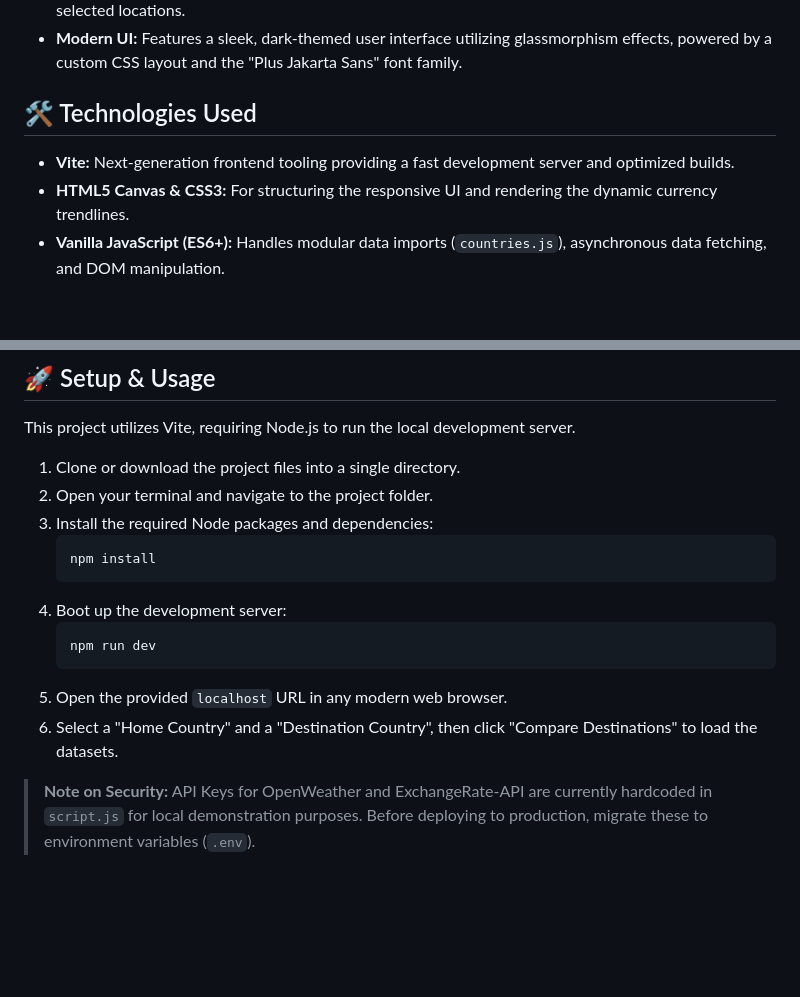
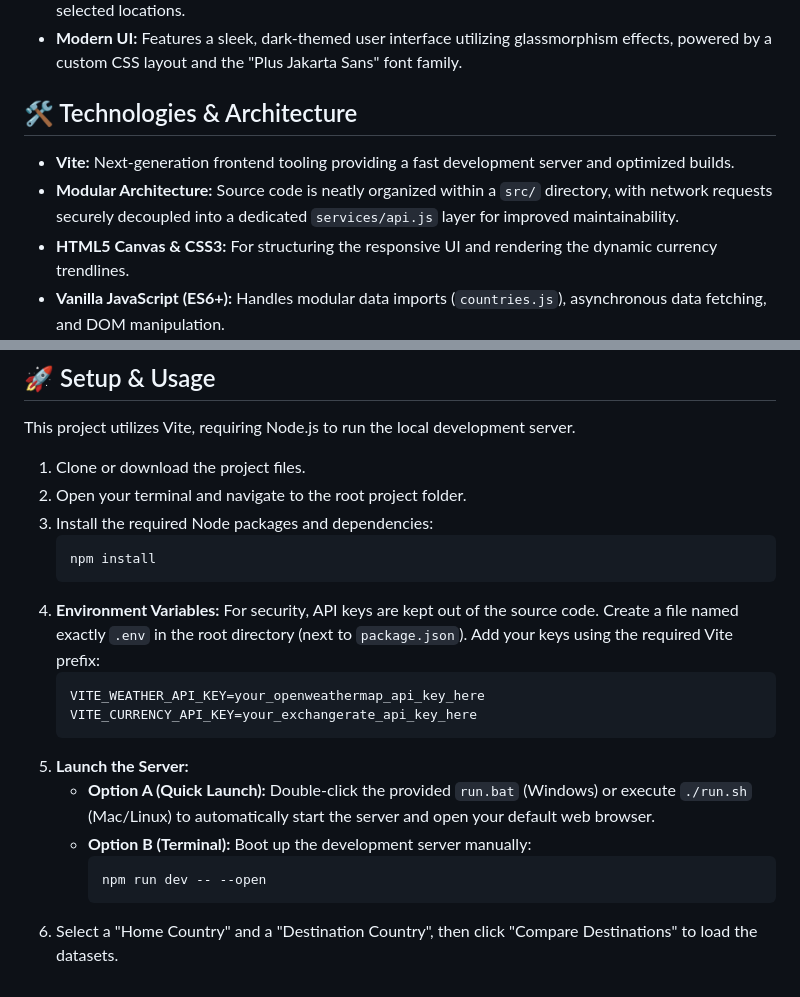
Before and after one commit to shauncss/travel_checker, a Markdown page: README.md, 2 parts joined by grey strips. GitHub-like rendering; blank space fills up the shorter version.

````diff
--- a/README.md
+++ b/README.md
@@ -10,9 +10,10 @@ Travel Checker is a dynamic web application that allows users to seamlessly comp
 * **Time Zone Tracking:** Compares the current local time and displays the exact UTC offset for the selected locations.
 * **Modern UI:** Features a sleek, dark-themed user interface utilizing glassmorphism effects, powered by a custom CSS layout and the "Plus Jakarta Sans" font family.
 
-## 🛠️ Technologies Used
+## 🛠️ Technologies & Architecture
 
 * **Vite:** Next-generation frontend tooling providing a fast development server and optimized builds.
+* **Modular Architecture:** Source code is neatly organized within a `src/` directory, with network requests securely decoupled into a dedicated `services/api.js` layer for improved maintainability.
 * **HTML5 Canvas & CSS3:** For structuring the responsive UI and rendering the dynamic currency trendlines.
 * **Vanilla JavaScript (ES6+):** Handles modular data imports (`countries.js`), asynchronous data fetching, and DOM manipulation.
 * **Chart.js:** Leverages the native Canvas API to render the responsive 1-month currency exchange rate line chart.
@@ -29,17 +30,21 @@ The application relies on a hybrid data architecture:
 
 This project utilizes Vite, requiring Node.js to run the local development server.
 
-1.  Clone or download the project files into a single directory.
-2.  Open your terminal and navigate to the project folder.
+1.  Clone or download the project files.
+2.  Open your terminal and navigate to the root project folder.
 3.  Install the required Node packages and dependencies:
     ```bash
     npm install
     ```
-4.  Boot up the development server:
-    ```bash
-    npm run dev
+4.  **Environment Variables:** For security, API keys are kept out of the source code. Create a file named exactly `.env` in the root directory (next to `package.json`). Add your keys using the required Vite prefix:
+    ```env
+    VITE_WEATHER_API_KEY=your_openweathermap_api_key_here
+    VITE_CURRENCY_API_KEY=your_exchangerate_api_key_here
     ```
-5.  Open the provided `localhost` URL in any modern web browser.
+5.  **Launch the Server:**
+    *   **Option A (Quick Launch):** Double-click the provided `run.bat` (Windows) or execute `./run.sh` (Mac/Linux) to automatically start the server and open your default web browser.
+    *   **Option B (Terminal):** Boot up the development server manually:
+        ```bash
+        npm run dev -- --open
+        ```
 6.  Select a "Home Country" and a "Destination Country", then click "Compare Destinations" to load the datasets.
-
-> **Note on Security:** API Keys for OpenWeather and ExchangeRate-API are currently hardcoded in `script.js` for local demonstration purposes. Before deploying to production, migrate these to environment variables (`.env`).
````
